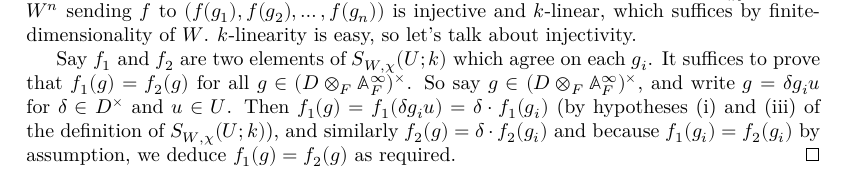
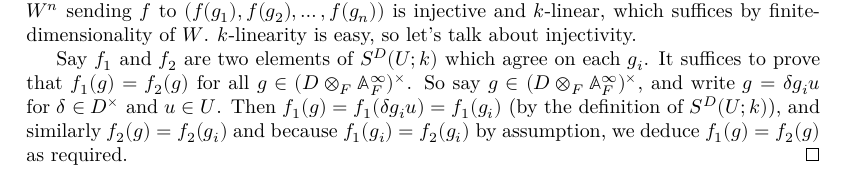
Before and after one commit to ImperialCollegeLondon/FLT, a LaTeX thesis (blueprint/src/print.tex, which reads blueprint/src/chapter/QuaternionAlgebraProject.tex): part of page 56 of 66, cut so that both start at the same text. Compiled offline with XeLaTeX.

Commit message:
tidy up; ready for merge

```diff
--- a/blueprint/src/chapter/QuaternionAlgebraProject.tex
+++ b/blueprint/src/chapter/QuaternionAlgebraProject.tex
@@ -178,14 +178,13 @@ proof of finite-dimensionality.
   Hence the cover is finite; write the double coset representatives
   as $g_1,g_2,\ldots,g_n$. We claim that
-  the function $S_{W,\chi}(U;k)\to W^n$ sending $f$ to $(f(g_1),f(g_2),\ldots,f(g_n))$
+  the function $S^D(U;k)\to W^n$ sending $f$ to $(f(g_1),f(g_2),\ldots,f(g_n))$
   is injective and $k$-linear, which suffices by finite-dimensionality of $W$.
   $k$-linearity is easy, so let's talk about injectivity.
 
-  Say $f_1$ and $f_2$ are two elements of $S_{W,\chi}(U;k)$ which agree on
+  Say $f_1$ and $f_2$ are two elements of $S^D(U;k)$ which agree on
   each $g_i$. It suffices to prove that $f_1(g)=f_2(g)$ for all
   $g\in(D\otimes_F\A_F^\infty)^\times$. So say $g\in(D\otimes_F\A_F^\infty)^\times$,
   and write $g=\delta g_iu$ for $\delta \in D^\times$ and $u\in U$.
-  Then $f_1(g)=f_1(\delta g_iu)=\delta\cdot f_1(g_i)$ (by hypotheses (i) and (iii)
-  of the definition of $S_{W,\chi}(U;k)$), and similarly $f_2(g)=\delta\cdot f_2(g_i)$
+  Then $f_1(g)=f_1(\delta g_iu)=f_1(g_i)$ (by the definition of $S^D(U;k)$), and similarly $f_2(g)=f_2(g_i)$
   and because $f_1(g_i)=f_2(g_i)$ by assumption, we deduce $f_1(g)=f_2(g)$ as required.
 \end{proof}
```
Also changed, not shown: blueprint/src/chapter/QuaternionAlgebraProject.tex (4 more changed lines).
